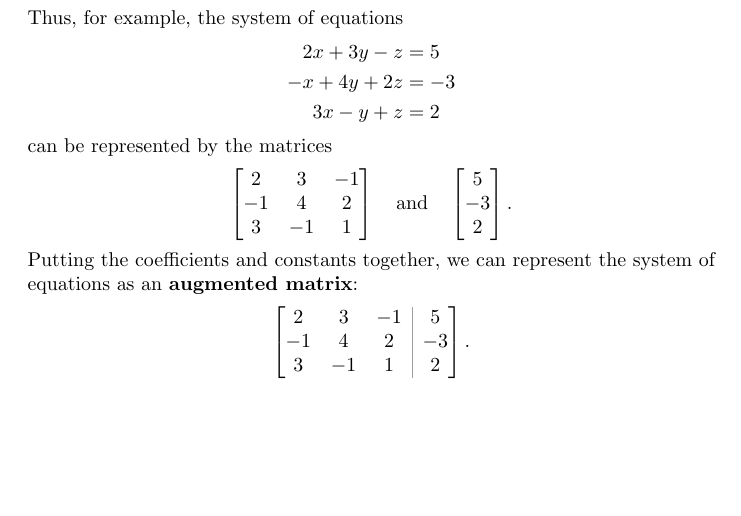
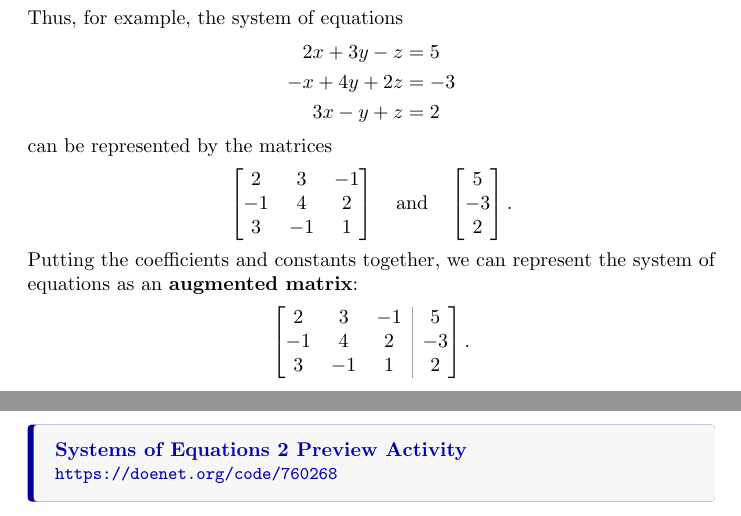
Before and after one commit to jackeddielove/pure-precalculus, a LaTeX document (tex/02-systems-of-equations-2.tex): part of the page before the commit and two parts of pages 1 and 2 of 2 after it, the two joined at a grey line, cut so that both start at the same text, the shorter picture padded with empty space. Compiled offline with pdfLaTeX.

Commit message:
complete SOE-2 introduction create SOE-2 preview activity update index

```diff
--- a/tex/02-systems-of-equations-2.tex
+++ b/tex/02-systems-of-equations-2.tex
@@ -52,4 +52,6 @@ Putting the coefficients and constants together, we can represent the system of
 3 & -1 & 1 & 2
 \end{augmatrix}.\]
 
+\doenetlink{Systems of Equations 2 Preview Activity}{https://doenet.org/code/760268}
+
 \end{document}
```
Also changed, not shown: docs/index.md (+1 -0 lines), docs/02-systems-of-equations-2.pdf.
